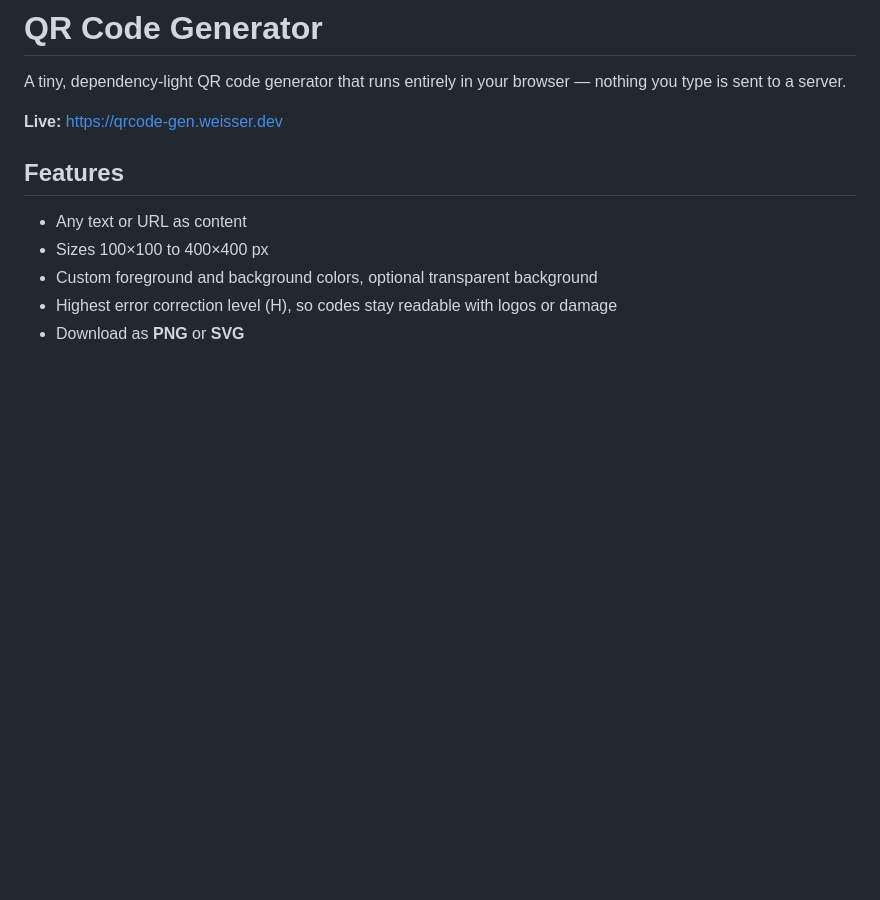
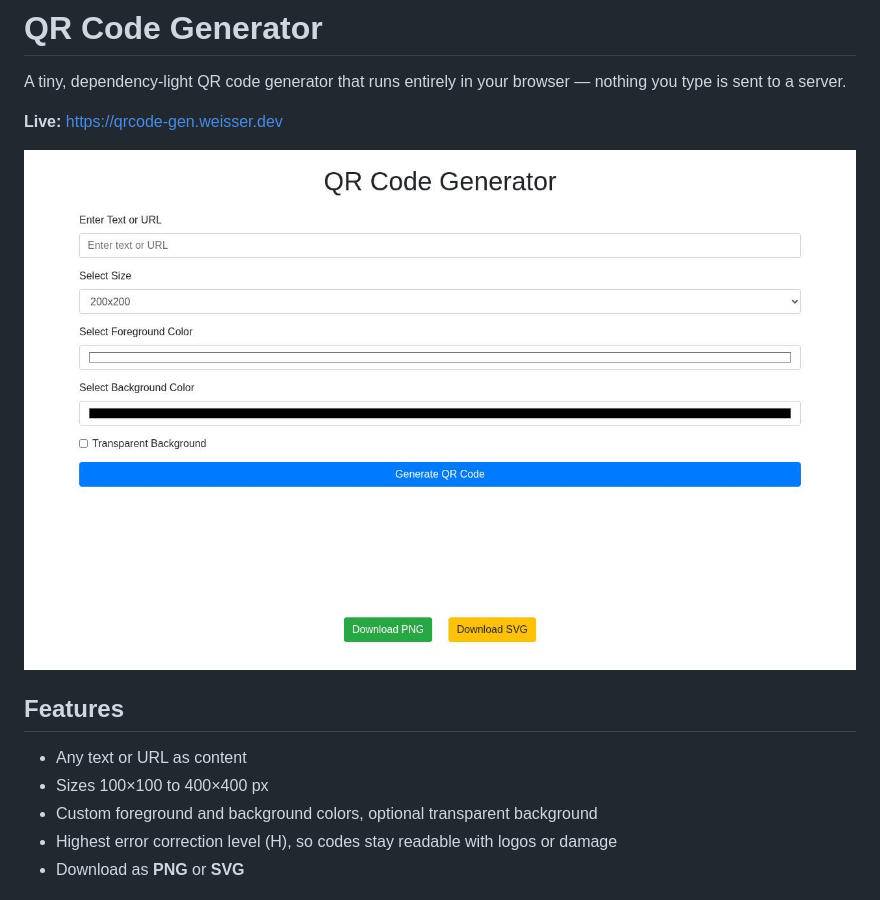
Before and after one commit to weisser-dev/qrcode-gen, a Markdown page: README.md, the part around the change. Drawn GitHub-style; pictures changed too: docs/screenshot.jpg (added); blank space fills up the shorter version.

Commit message:
docs: add description, live link, screenshot and improved README

```diff
--- a/README.md
+++ b/README.md
@@ -3,6 +3,8 @@
 A tiny, dependency-light QR code generator that runs entirely in your browser — nothing you type is sent to a server.
 
 **Live:** https://qrcode-gen.weisser.dev
+
+![Screenshot of qrcode-gen.weisser.dev](docs/screenshot.jpg)
 
 ## Features
 
```
